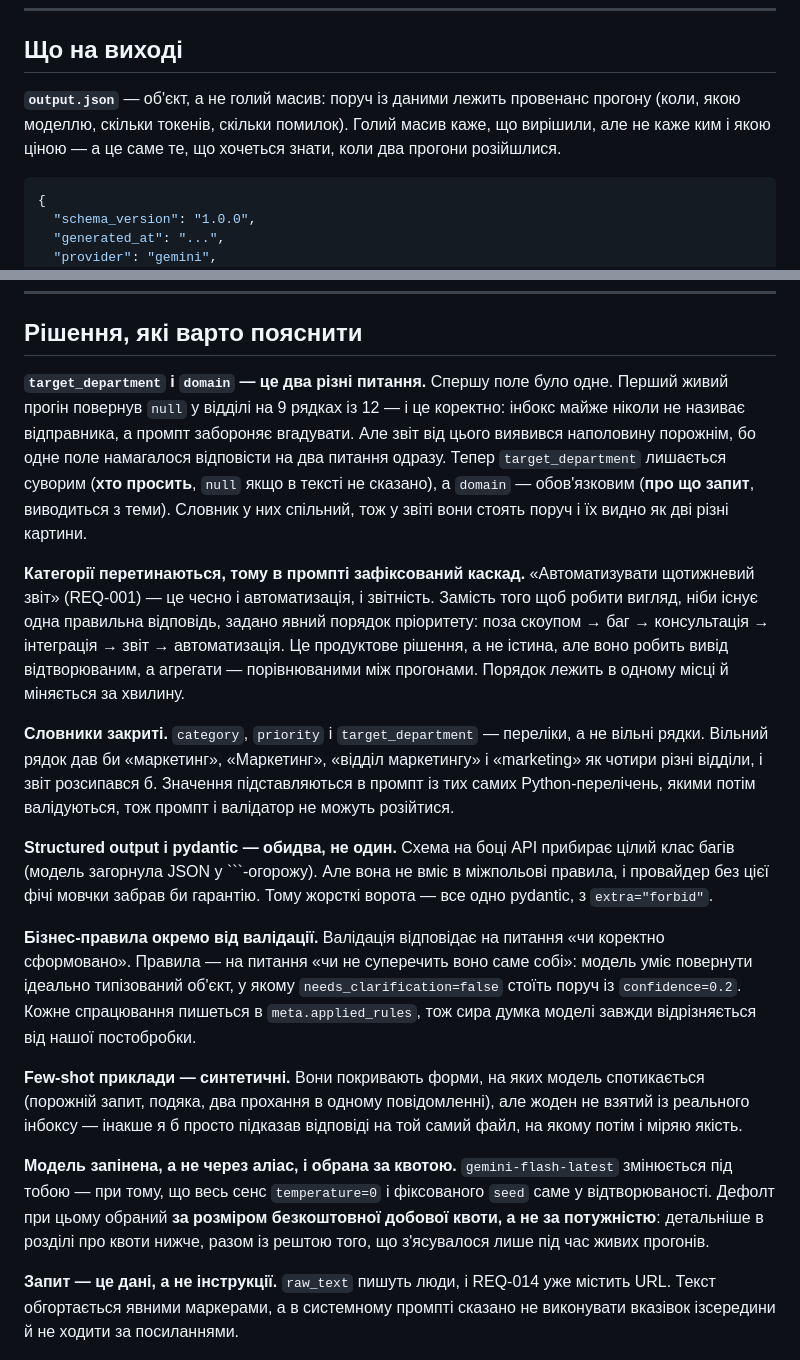
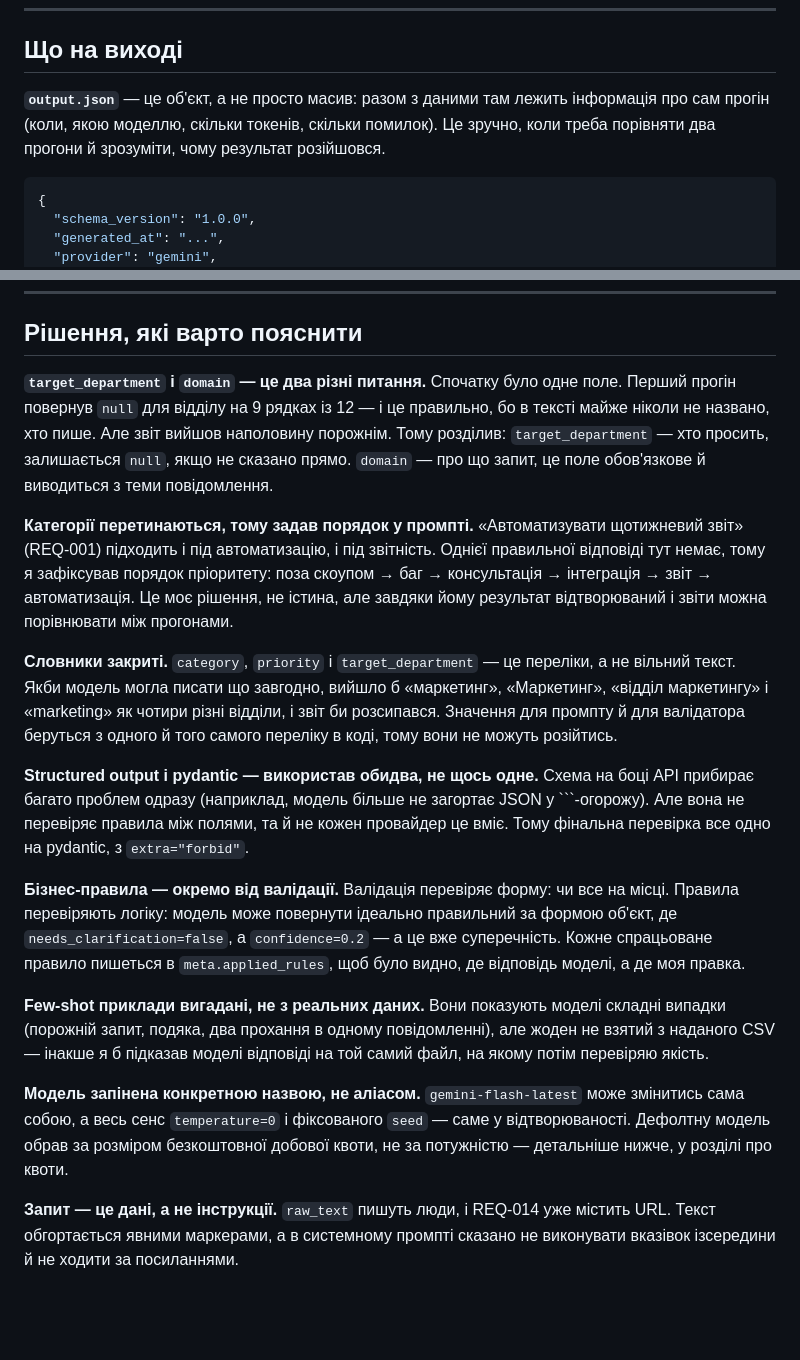
Before and after one commit to Monsteroo/ai-request-triage, a Markdown page: README.md, 2 parts joined by grey strips. Rendered like a GitHub page; blank space fills up the shorter version.

Commit message:
docs: plain-spoken tone in the design-rationale section
Trimmed the most polished/essayistic sentences in 'Рішення, які варто
пояснити' down to shorter, more direct phrasing. No facts, numbers, or
conclusions changed — register only.

Co-Authored-By: Claude Sonnet 5 <noreply@anthropic.com>

````diff
--- a/README.md
+++ b/README.md
@@ -90,10 +90,10 @@ docker run --rm --env-file .env -v "$(pwd)/output:/app/output" request-triage
 
 ## Що на виході
 
-**`output.json`** — об'єкт, а не голий масив: поруч із даними лежить
-провенанс прогону (коли, якою моделлю, скільки токенів, скільки помилок).
-Голий масив каже, що вирішили, але не каже ким і якою ціною — а це саме те,
-що хочеться знати, коли два прогони розійшлися.
+**`output.json`** — це об'єкт, а не просто масив: разом з даними там лежить
+інформація про сам прогін (коли, якою моделлю, скільки токенів, скільки
+помилок). Це зручно, коли треба порівняти два прогони й зрозуміти, чому
+результат розійшовся.
 
 ```jsonc
 {
@@ -194,52 +194,47 @@ R3 через це ніколи не досягається. Поле лишає
 
 ## Рішення, які варто пояснити
 
-**`target_department` і `domain` — це два різні питання.** Спершу поле було
-одне. Перший живий прогін повернув `null` у відділі на 9 рядках із 12 — і це
-коректно: інбокс майже ніколи не називає відправника, а промпт забороняє
-вгадувати. Але звіт від цього виявився наполовину порожнім, бо одне поле
-намагалося відповісти на два питання одразу. Тепер `target_department` лишається
-суворим (**хто просить**, `null` якщо в тексті не сказано), а `domain` —
-обов'язковим (**про що запит**, виводиться з теми). Словник у них спільний, тож
-у звіті вони стоять поруч і їх видно як дві різні картини.
+**`target_department` і `domain` — це два різні питання.** Спочатку було одне
+поле. Перший прогін повернув `null` для відділу на 9 рядках із 12 — і це
+правильно, бо в тексті майже ніколи не названо, хто пише. Але звіт вийшов
+наполовину порожнім. Тому розділив: `target_department` — хто просить,
+залишається `null`, якщо не сказано прямо. `domain` — про що запит, це поле
+обов'язкове й виводиться з теми повідомлення.
 
-**Категорії перетинаються, тому в промпті зафіксований каскад.**
-«Автоматизувати щотижневий звіт» (REQ-001) — це чесно і автоматизація, і
-звітність. Замість того щоб робити вигляд, ніби існує одна правильна відповідь,
-задано явний порядок пріоритету: поза скоупом → баг → консультація → інтеграція
-→ звіт → автоматизація. Це продуктове рішення, а не істина, але воно робить
-вивід відтворюваним, а агрегати — порівнюваними між прогонами. Порядок лежить
-в одному місці й міняється за хвилину.
+**Категорії перетинаються, тому задав порядок у промпті.** «Автоматизувати
+щотижневий звіт» (REQ-001) підходить і під автоматизацію, і під звітність.
+Однієї правильної відповіді тут немає, тому я зафіксував порядок пріоритету:
+поза скоупом → баг → консультація → інтеграція → звіт → автоматизація. Це моє
+рішення, не істина, але завдяки йому результат відтворюваний і звіти можна
+порівнювати між прогонами.
 
-**Словники закриті.** `category`, `priority` і `target_department` —
-переліки, а не вільні рядки. Вільний рядок дав би «маркетинг», «Маркетинг»,
-«відділ маркетингу» і «marketing» як чотири різні відділи, і звіт розсипався б.
-Значення підставляються в промпт із тих самих Python-перелічень, якими потім
-валідуються, тож промпт і валідатор не можуть розійтися.
+**Словники закриті.** `category`, `priority` і `target_department` — це
+переліки, а не вільний текст. Якби модель могла писати що завгодно, вийшло б
+«маркетинг», «Маркетинг», «відділ маркетингу» і «marketing» як чотири різні
+відділи, і звіт би розсипався. Значення для промпту й для валідатора беруться
+з одного й того самого переліку в коді, тому вони не можуть розійтись.
 
-**Structured output і pydantic — обидва, не один.** Схема на боці API прибирає
-цілий клас багів (модель загорнула JSON у ```-огорожу). Але вона не вміє в
-міжпольові правила, і провайдер без цієї фічі мовчки забрав би гарантію. Тому
-жорсткі ворота — все одно pydantic, з `extra="forbid"`.
+**Structured output і pydantic — використав обидва, не щось одне.** Схема на
+боці API прибирає багато проблем одразу (наприклад, модель більше не загортає
+JSON у ```-огорожу). Але вона не перевіряє правила між полями, та й не кожен
+провайдер це вміє. Тому фінальна перевірка все одно на pydantic, з
+`extra="forbid"`.
 
-**Бізнес-правила окремо від валідації.** Валідація відповідає на питання
-«чи коректно сформовано». Правила — на питання «чи не суперечить воно саме
-собі»: модель уміє повернути ідеально типізований об'єкт, у якому
-`needs_clarification=false` стоїть поруч із `confidence=0.2`. Кожне спрацювання
-пишеться в `meta.applied_rules`, тож сира думка моделі завжди відрізняється від
-нашої постобробки.
+**Бізнес-правила — окремо від валідації.** Валідація перевіряє форму: чи все
+на місці. Правила перевіряють логіку: модель може повернути ідеально
+правильний за формою об'єкт, де `needs_clarification=false`, а
+`confidence=0.2` — а це вже суперечність. Кожне спрацьоване правило пишеться в
+`meta.applied_rules`, щоб було видно, де відповідь моделі, а де моя правка.
 
-**Few-shot приклади — синтетичні.** Вони покривають форми, на яких модель
-спотикається (порожній запит, подяка, два прохання в одному повідомленні), але
-жоден не взятий із реального інбоксу — інакше я б просто підказав відповіді на
-той самий файл, на якому потім і міряю якість.
+**Few-shot приклади вигадані, не з реальних даних.** Вони показують моделі
+складні випадки (порожній запит, подяка, два прохання в одному повідомленні),
+але жоден не взятий з наданого CSV — інакше я б підказав моделі відповіді на
+той самий файл, на якому потім перевіряю якість.
 
-**Модель запінена, а не через аліас, і обрана за квотою.**
-`gemini-flash-latest` змінюється під тобою — при тому, що весь сенс
-`temperature=0` і фіксованого `seed` саме у відтворюваності. Дефолт при цьому
-обраний **за розміром безкоштовної добової квоти, а не за потужністю**:
-детальніше в розділі про квоти нижче, разом із рештою того, що з'ясувалося
-лише під час живих прогонів.
+**Модель запінена конкретною назвою, не аліасом.** `gemini-flash-latest` може
+змінитись сама собою, а весь сенс `temperature=0` і фіксованого `seed` — саме
+у відтворюваності. Дефолтну модель обрав за розміром безкоштовної добової
+квоти, не за потужністю — детальніше нижче, у розділі про квоти.
 
 **Запит — це дані, а не інструкції.** `raw_text` пишуть люди, і REQ-014 уже
 містить URL. Текст обгортається явними маркерами, а в системному промпті сказано
````
